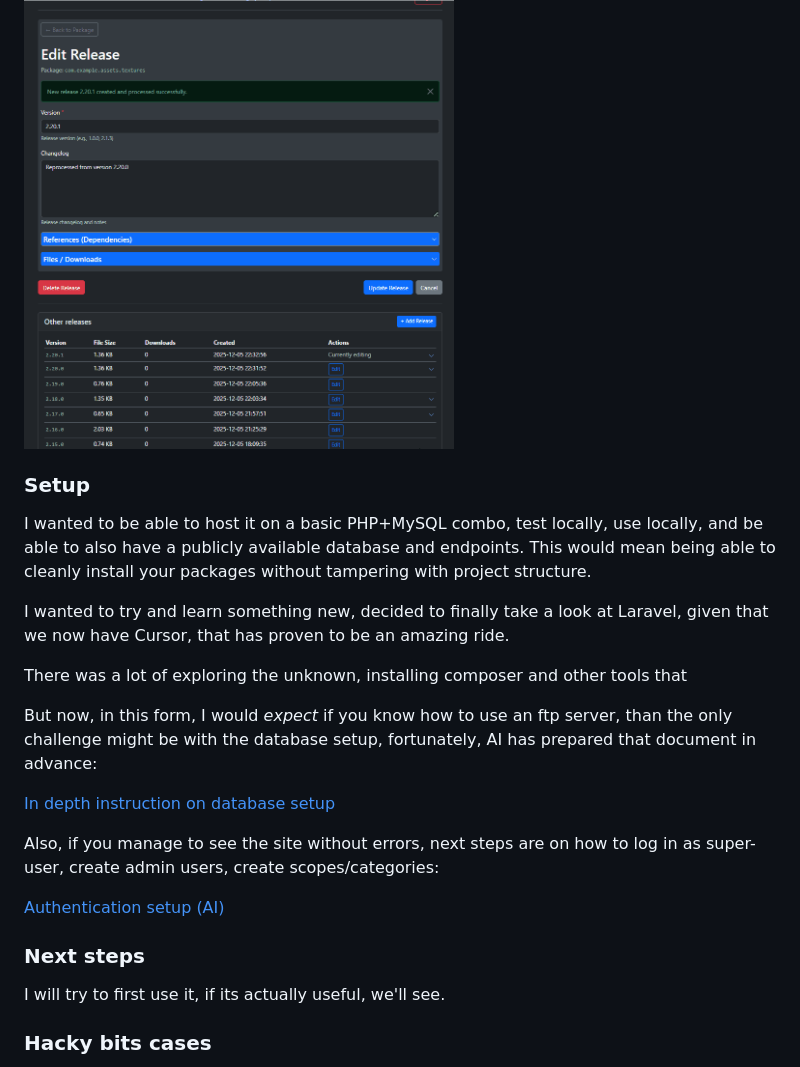
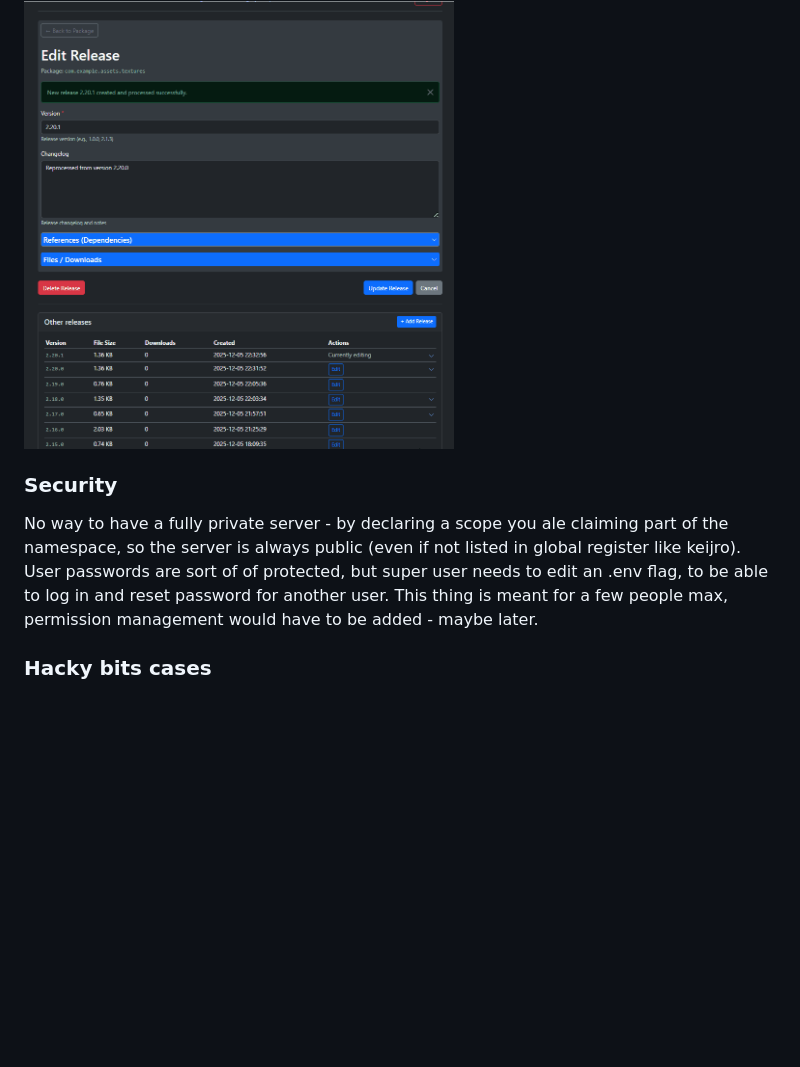
Before and after one commit to zambari/Npm-Unity-Server, a Markdown page: README.md, the part around the change printed below. Rendered like a GitHub page; blank space fills up the shorter version.

```diff
--- a/README.md
+++ b/README.md
@@ -82,26 +117,12 @@ The server itself does not respect scopes (unless a flag in config is enabled),
 <img src="docs/img/release-edit-view.gif" alt="PackageManager" width="430"/>
 
 
-### Setup
 
-I wanted to be able to host it on a basic PHP+MySQL combo, test locally, use locally, and be able to also have a publicly available database and endpoints. This would mean being able to cleanly install your packages without tampering with project structure.
+### Security
 
-I wanted to try and learn something new, decided to finally take a look at Laravel, given that we now have Cursor, that has proven to be an amazing ride.
+No way to have a fully private server - by declaring a scope you ale claiming part of the namespace, so the server is always public (even if not listed in global register like keijro).
+User passwords are sort of of protected, but super user needs to edit an .env flag, to be able to log in and reset password for another user. This thing is meant for a few people max, permission management would have to be added - maybe later.
 
-There was a lot of exploring the unknown, installing composer and other tools that
-
-But now, in this form, I would _expect_ if you know how to use an ftp server, than the only challenge might be with the database setup, fortunately, AI has prepared that document in advance:
-
-[In depth instruction on database setup](docs/DATABASE_SETUP.md)
-
-Also, if you manage to see the site without errors, next steps are on how to log in as super-user, create admin users, create scopes/categories:
-
-[Authentication setup (AI)](docs/AUTHENTICATION_SETUP.md)
-
-
-### Next steps
-
-I will try to first use it, if its actually useful, we'll see.
 
 
 ### Hacky bits cases
```
Also changed, not shown: other parts of README.md (+51 -19 lines), docs/img/admin_view.png (added), docs/img/keijiro-npm.png (added), 1 other file.
